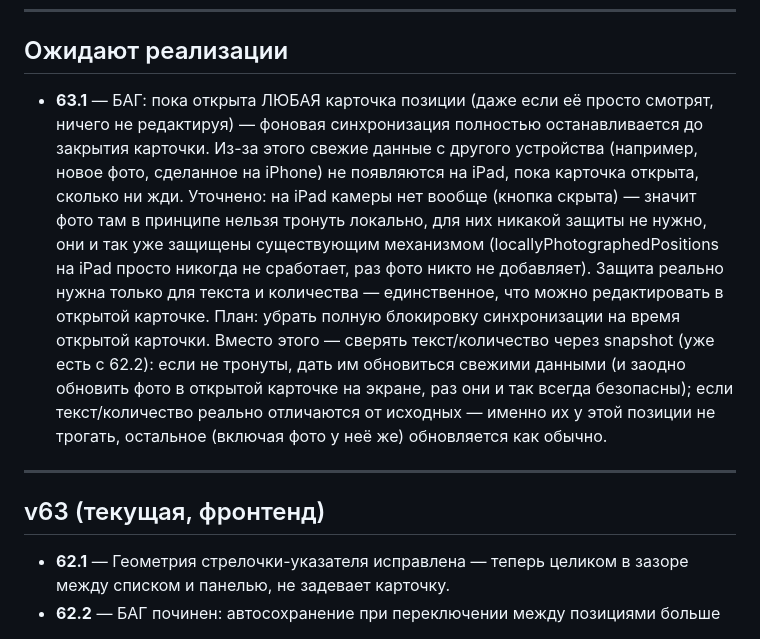
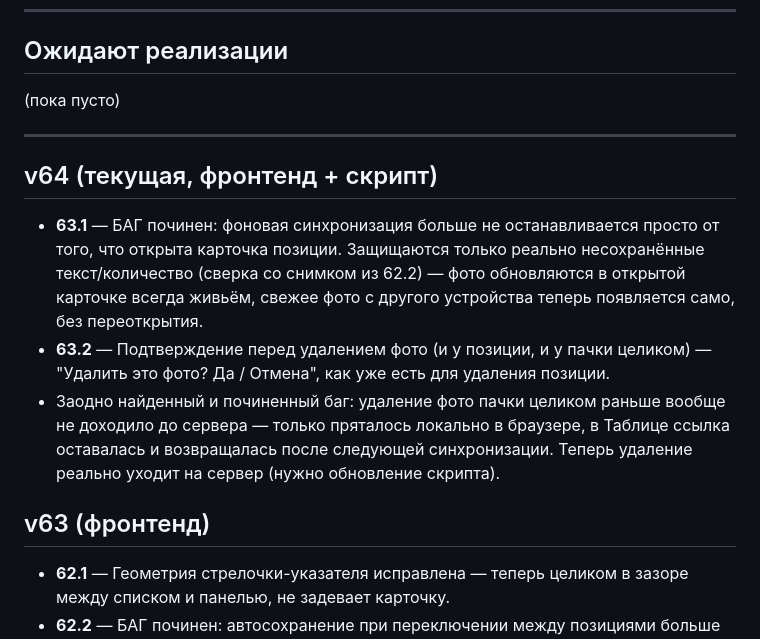
Before and after one commit to secondrtestapp-tech/inventory, a Markdown page: CHANGELOG.md, the part around the change. GitHub-like rendering.

Commit message:
Журнал: закрываю 63.1-63.2 как реализованные в v64

```diff
--- a/CHANGELOG.md
+++ b/CHANGELOG.md
@@ -19,26 +19,25 @@
 
 ## Ожидают реализации
 
-- **63.1** — БАГ: пока открыта ЛЮБАЯ карточка позиции (даже если её просто
-  смотрят, ничего не редактируя) — фоновая синхронизация полностью останавливается
-  до закрытия карточки. Из-за этого свежие данные с другого устройства (например,
-  новое фото, сделанное на iPhone) не появляются на iPad, пока карточка открыта,
-  сколько ни жди.
-  Уточнено: на iPad камеры нет вообще (кнопка скрыта) — значит фото там в принципе
-  нельзя тронуть локально, для них никакой защиты не нужно, они и так уже защищены
-  существующим механизмом (locallyPhotographedPositions на iPad просто никогда не
-  сработает, раз фото никто не добавляет). Защита реально нужна только для текста
-  и количества — единственное, что можно редактировать в открытой карточке.
-  План: убрать полную блокировку синхронизации на время открытой карточки. Вместо
-  этого — сверять текст/количество через snapshot (уже есть с 62.2): если не
-  тронуты, дать им обновиться свежими данными (и заодно обновить фото в открытой
-  карточке на экране, раз они и так всегда безопасны); если текст/количество
-  реально отличаются от исходных — именно их у этой позиции не трогать, остальное
-  (включая фото у неё же) обновляется как обычно.
+(пока пусто)
 
 ---
 
-## v63 (текущая, фронтенд)
+## v64 (текущая, фронтенд + скрипт)
+
+- **63.1** — БАГ починен: фоновая синхронизация больше не останавливается просто
+  от того, что открыта карточка позиции. Защищаются только реально несохранённые
+  текст/количество (сверка со снимком из 62.2) — фото обновляются в открытой
+  карточке всегда живьём, свежее фото с другого устройства теперь появляется само,
+  без переоткрытия.
+- **63.2** — Подтверждение перед удалением фото (и у позиции, и у пачки целиком) —
+  "Удалить это фото? Да / Отмена", как уже есть для удаления позиции.
+- Заодно найденный и починенный баг: удаление фото пачки целиком раньше вообще не
+  доходило до сервера — только пряталось локально в браузере, в Таблице ссылка
+  оставалась и возвращалась после следующей синхронизации. Теперь удаление реально
+  уходит на сервер (нужно обновление скрипта).
+
+## v63 (фронтенд)
 
 - **62.1** — Геометрия стрелочки-указателя исправлена — теперь целиком в зазоре
   между списком и панелью, не задевает карточку.
```
